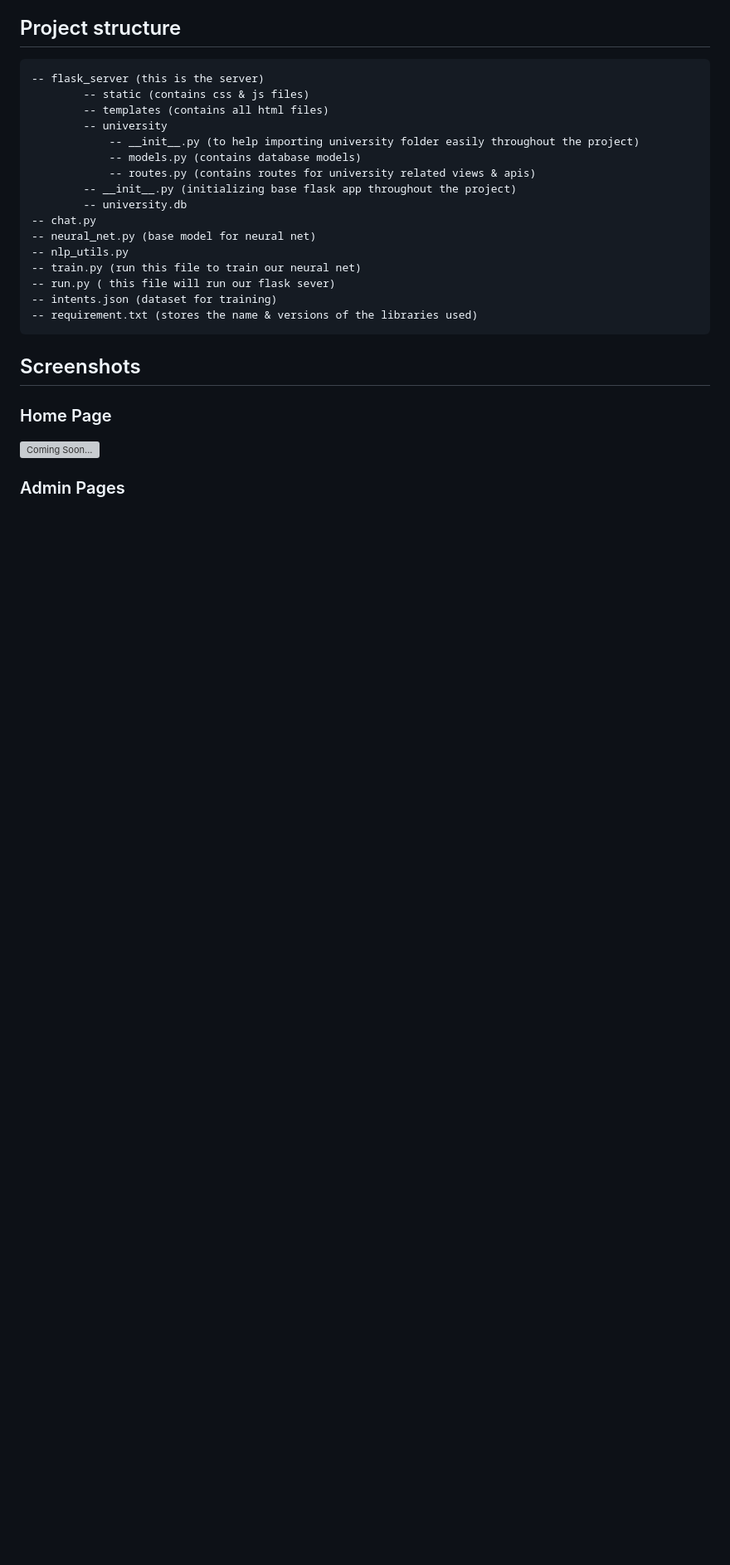
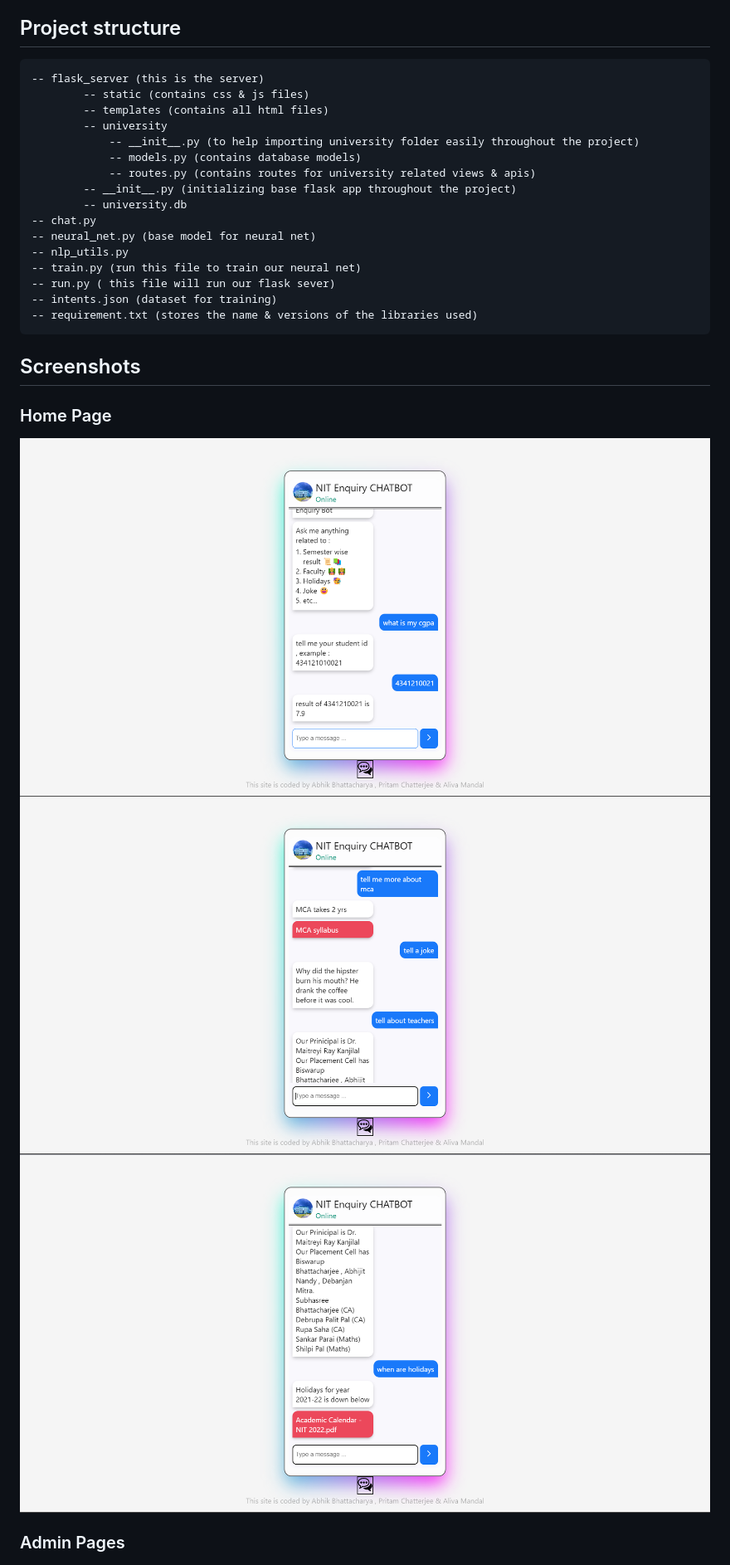
Before and after one commit to abhik-b/college-enquiry-chatbot, a Markdown page: Readme.MD, the part around the change. Shown at 83% size. GitHub-like rendering; pictures changed too: assets/Chatbot.png (added), assets/Chatbot2.png (added), assets/Chatbot3.png (added); blank space fills up the shorter version; grey boxes are pictures that could not be loaded.

```diff
--- a/Readme.MD
+++ b/Readme.MD
@@ -63,7 +63,9 @@ I used `pip install nltk spacy flask` to install them together. Then I use `pyth
 ## Screenshots
 
 ### Home Page
-![Coming Soon...]()
+![Home Page](./assets/Chatbot.png)
+![Home Page2](./assets/Chatbot2.png)
+![Home Page3](./assets/Chatbot3.png)
 
 ### Admin Pages
 ![Admin-Teachers](./assets/Admin-Teachers.png)
```
Also changed, not shown: 3 other files.
